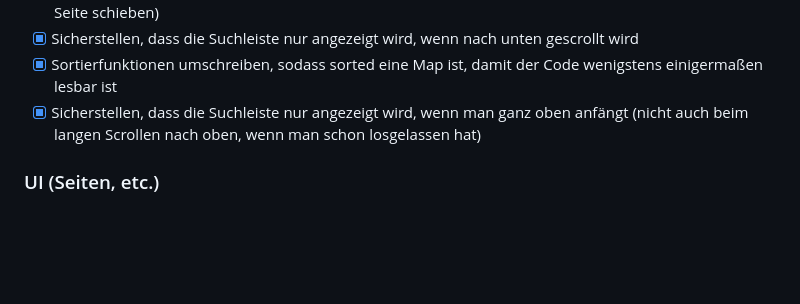
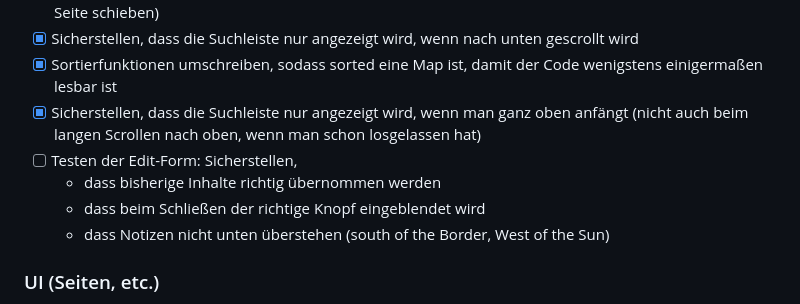
Before and after one commit to RubStadel/bookmark, a Markdown page: README.md, the part around the change. GitHub-like rendering; blank space fills up the shorter version.

Commit message:
added ToDos for edit form

```diff
--- a/README.md
+++ b/README.md
@@ -70,6 +70,10 @@ Also used as a testrun for app development using Tauri (Rust) and a JS, HTML, CS
 - [x] Sicherstellen, dass die Suchleiste nur angezeigt wird, wenn nach unten gescrollt wird
 - [x] Sortierfunktionen umschreiben, sodass sorted eine Map ist, damit der Code wenigstens einigermaßen lesbar ist
 - [x] Sicherstellen, dass die Suchleiste nur angezeigt wird, wenn man ganz oben anfängt (nicht auch beim langen Scrollen nach oben, wenn man schon losgelassen hat)
+- [ ] Testen der Edit-Form: Sicherstellen,
+  - dass bisherige Inhalte richtig übernommen werden
+  - dass beim Schließen der richtige Knopf eingeblendet wird
+  - dass Notizen nicht unten überstehen (south of the Border, West of the Sun)
 
 ### UI (Seiten, etc.)
 
```
